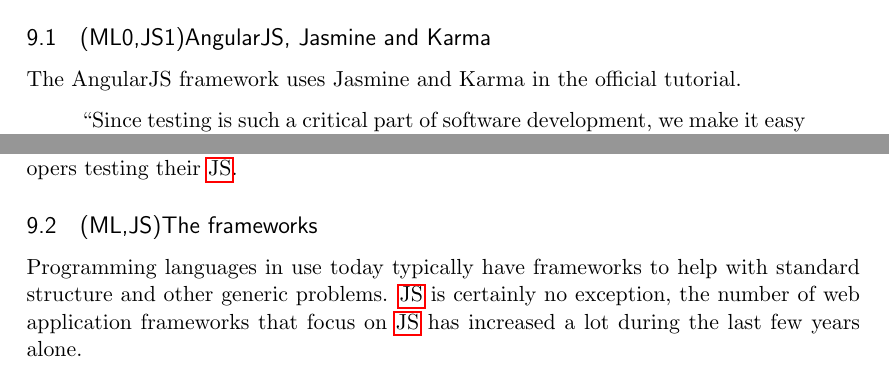
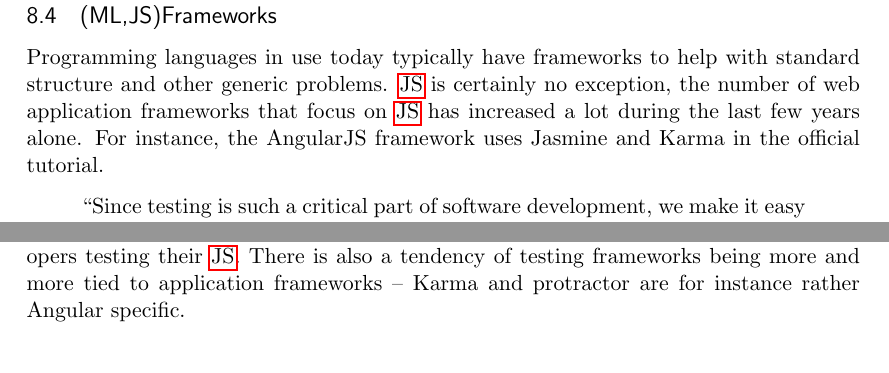
Before and after one commit to emilwall/exjobb, a LaTeX thesis (exjobb_thesis_emilwall.tex): two parts of page 44 of 54, joined at a grey line, cut at the place of the change. Compiled offline with pdfLaTeX.

Commit message:
Move even more stuff from draft without title ;)

```diff
--- a/exjobb_thesis_emilwall.tex
+++ b/exjobb_thesis_emilwall.tex
@@ -788,26 +790,20 @@
 
 The connection between how much testing is carried out and how much risk is involved with a project is not as strong as one might think. The company culture and the background of the developers have great impact too. If the stakeholders are not used to testing and the developers are inexperienced with the tools of the trade, chances are that they will not do it. \cite[question~14]{Ahnve}
 
+\subsection{(ML,JS)Frameworks}
+\label{subsec:angularjasminekarma}
+\label{subsec:frameworks}
 
-\section{Draft without title}
-
-\subsection{(ML0,JS1)AngularJS, Jasmine and Karma}
-\label{subsec:angularjasminekarma}
-
-The AngularJS framework uses Jasmine and Karma in the official tutorial.
+Programming languages in use today typically have frameworks to help with standard structure and other generic problems. \gls{js} is certainly no exception, the number of web application frameworks that focus on \gls{js} has increased a lot during the last few years alone. For instance, the AngularJS framework uses Jasmine and Karma in the official tutorial.
 
 \begin{quote}
 ``Since testing is such a critical part of software development, we make it easy to create tests in Angular so that developers are encouraged to write them'' \cite{AngularTemplates}
 \end{quote}
 
-This is likely a large contributing factor for increasing the probability of Angular developers testing their \gls{js}.
+This is likely a large contributing factor for increasing the probability of Angular developers testing their \gls{js}. There is also a tendency of testing frameworks being more and more tied to application frameworks -- Karma and protractor are for instance rather Angular specific.
 
-\subsection{(ML,JS)The frameworks}
-\label{subsec:frameworks}
 
-Programming languages in use today typically have frameworks to help with standard structure and other generic problems. \gls{js} is certainly no exception, the number of web application frameworks that focus on \gls{js} has increased a lot during the last few years alone.
-
-A full evaluation of the most popular MVC and testing frameworks is not within the scope of this thesis, but others have done it \cite{JackFranklin}\cite{SebastianPorto}. Popular \gls{js} testing frameworks include assertion frameworks such as Jasmine, qUnit, expect.js and chai, and drivers/test runners such as Mocha, JsTestDriver, Karma and Chutzpah\footnote{\url{http://chutzpah.codeplex.com/}} which may have their own assertion framework built in but are typically easy to integrate with other assertion frameworks using adapters or via built-in support. % Scope and delimitations
+\section{Draft without title}
 
 \subsection{(JS0,ML0)High quality tests} % In i testing culture eller testability
 \label{subsec:quality}
```
Also changed, not shown: exjobb_thesis_emilwall.tex (2 more changed lines).
